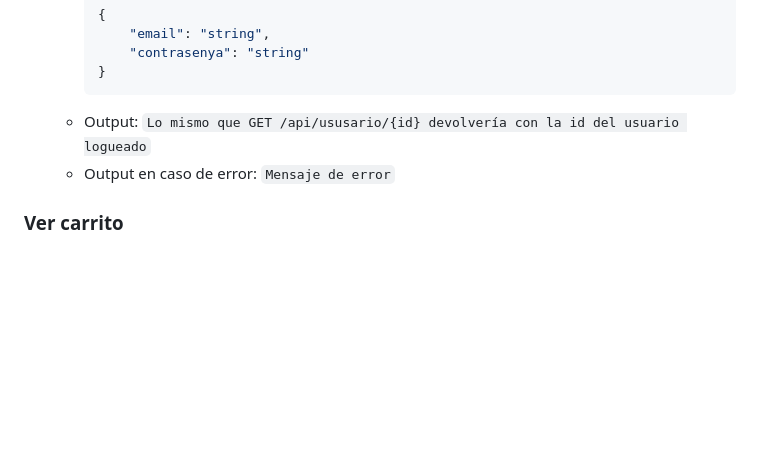
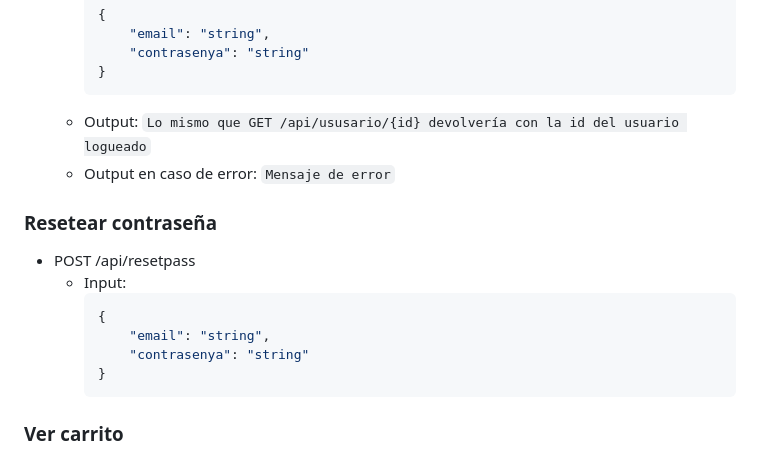
Before and after one commit to Ivanmontesinos21/Proyecto_MiraVereda, a Markdown page: API HTTP.md, the part around the change. Drawn GitHub-style; blank space fills up the shorter version.

````diff
--- a/API HTTP.md
+++ b/API HTTP.md
@@ -108,6 +108,15 @@
     `Lo mismo que GET /api/ususario/{id} devolvería con la id del usuario logueado`
   - Output en caso de error:
     `Mensaje de error`
+### Resetear contraseña
+- POST /api/resetpass
+  - Input:
+    ```js
+    {
+        "email": "string",
+        "contrasenya": "string"
+    }
+    ```
 ### Ver carrito
 - POST /api/carrito/todo
   - Input:
````
